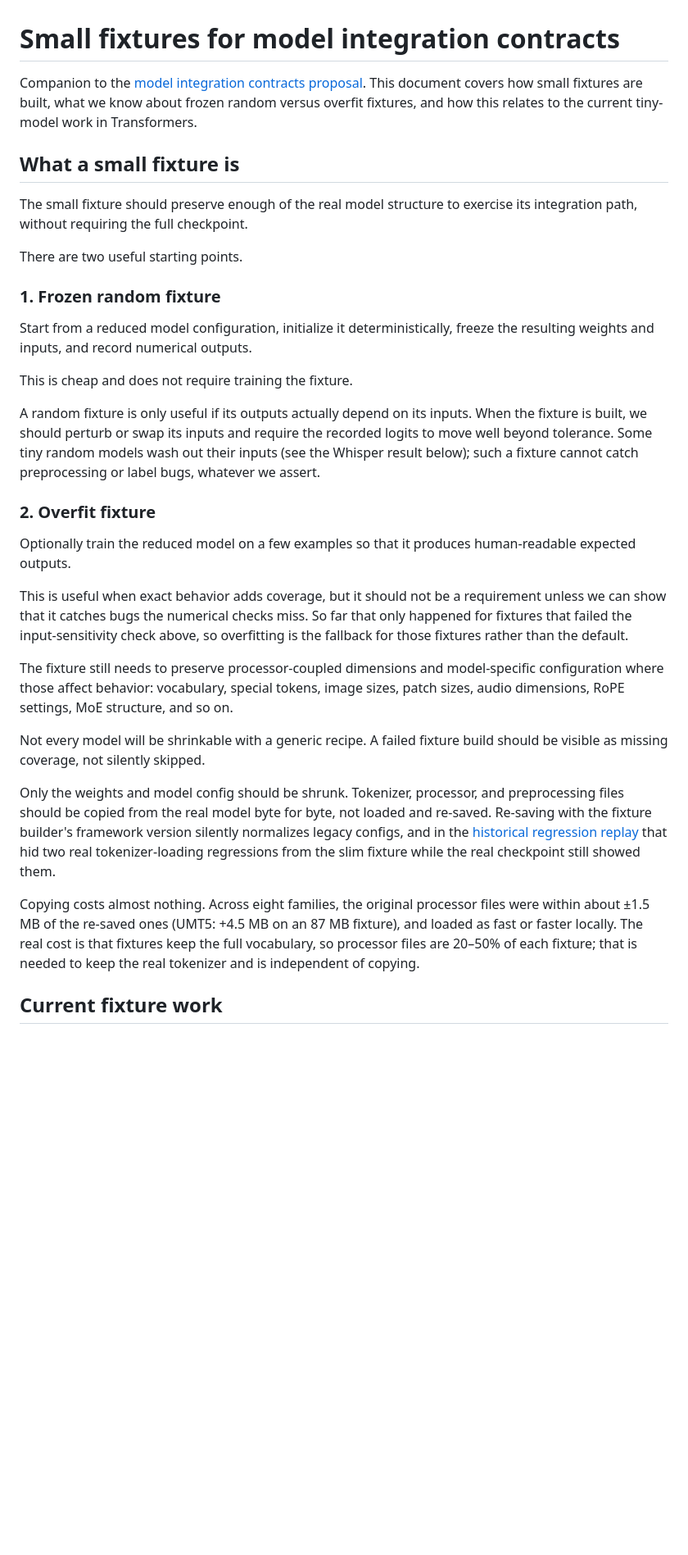
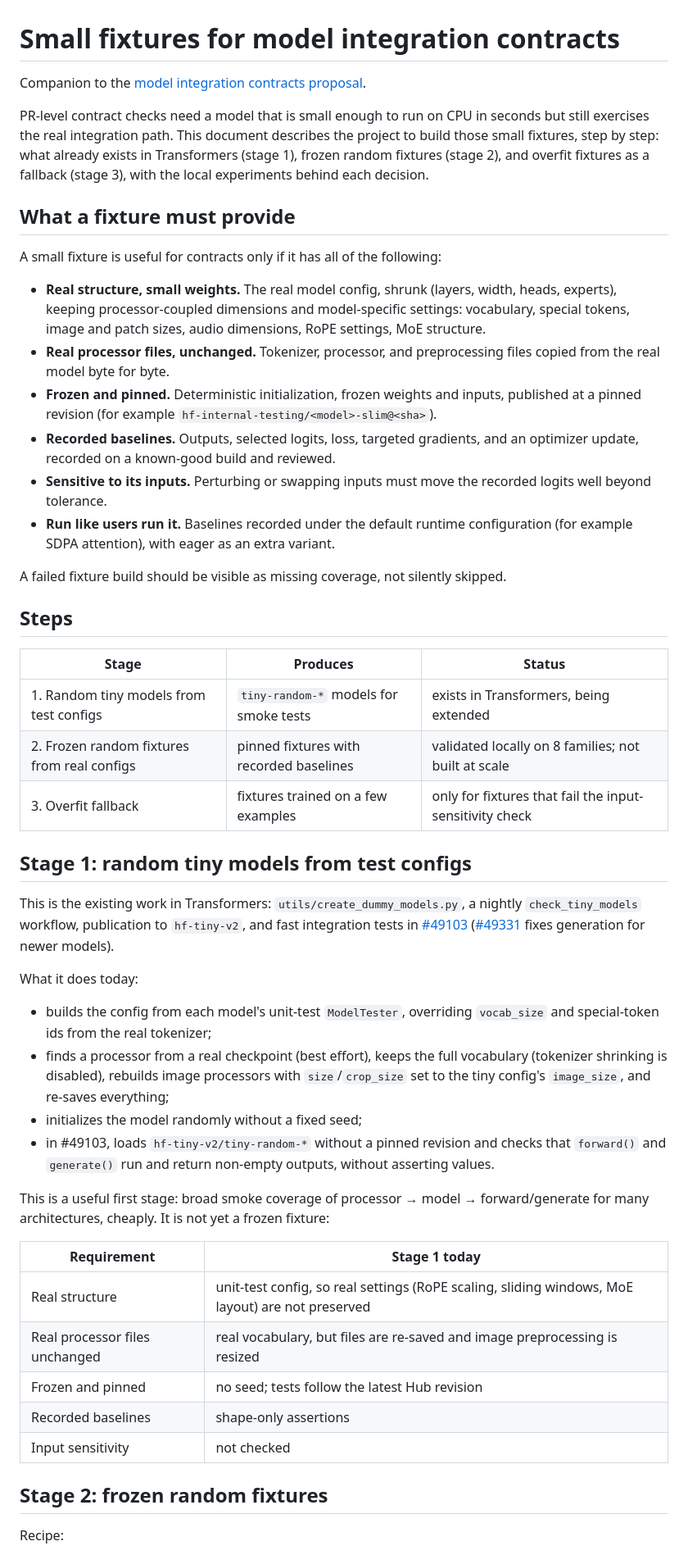
Before and after one commit to huggingface/transformers-mic, a Markdown page: model_integration_contracts_fixtures.md, the part around one of its changes. Shown at 82% size. Rendered like a GitHub page; blank space fills up the shorter version.

```diff
--- a/model_integration_contracts_fixtures.md
+++ b/model_integration_contracts_fixtures.md
@@ -1,34 +1,52 @@
 # Small fixtures for model integration contracts
 
-Companion to the [model integration contracts proposal](https://gist.github.com/tarekziade/c3f203edbb8b97e40b86a97c5909a81b#file-model_integration_contracts-md). This document covers how small fixtures are built, what we know about frozen random versus overfit fixtures, and how this relates to the current tiny-model work in Transformers.
+Companion to the [model integration contracts proposal](https://gist.github.com/tarekziade/c3f203edbb8b97e40b86a97c5909a81b#file-model_integration_contracts-md).
 
-## What a small fixture is
+PR-level contract checks need a model that is small enough to run on CPU in seconds but still exercises the real integration path. This document describes the project to build those small fixtures, step by step: what already exists in Transformers (stage 1), frozen random fixtures (stage 2), and overfit fixtures as a fallback (stage 3), with the local experiments behind each decision.
 
-The small fixture should preserve enough of the real model structure to exercise its integration path, without requiring the full checkpoint.
+## What a fixture must provide
 
-There are two useful starting points.
+A small fixture is useful for contracts only if it has all of the following:
 
-### 1. Frozen random fixture
+- **Real structure, small weights.** The real model config, shrunk (layers, width, heads, experts), keeping processor-coupled dimensions and model-specific settings: vocabulary, special tokens, image and patch sizes, audio dimensions, RoPE settings, MoE structure.
+- **Real processor files, unchanged.** Tokenizer, processor, and preprocessing files copied from the real model byte for byte.
+- **Frozen and pinned.** Deterministic initialization, frozen weights and inputs, published at a pinned revision (for example `hf-internal-testing/<model>-slim@<sha>`).
+- **Recorded baselines.** Outputs, selected logits, loss, targeted gradients, and an optimizer update, recorded on a known-good build and reviewed.
+- **Sensitive to its inputs.** Perturbing or swapping inputs must move the recorded logits well beyond tolerance.
+- **Run like users run it.** Baselines recorded under the default runtime configuration (for example SDPA attention), with eager as an extra variant.
 
-Start from a reduced model configuration, initialize it deterministically, freeze the resulting weights and inputs, and record numerical outputs.
+A failed fixture build should be visible as missing coverage, not silently skipped.
 
-This is cheap and does not require training the fixture.
+## Steps
 
-A random fixture is only useful if its outputs actually depend on its inputs. When the fixture is built, we should perturb or swap its inputs and require the recorded logits to move well beyond tolerance. Some tiny random models wash out their inputs (see the Whisper result below); such a fixture cannot catch preprocessing or label bugs, whatever we assert.
+| Stage | Produces | Status |
+| --- | --- | --- |
+| 1. Random tiny models from test configs | `tiny-random-*` models for smoke tests | exists in Transformers, being extended |
+| 2. Frozen random fixtures from real configs | pinned fixtures with recorded baselines | validated locally on 8 families; not built at scale |
+| 3. Overfit fallback | fixtures trained on a few examples | only for fixtures that fail the input-sensitivity check |
 
-### 2. Overfit fixture
+## Stage 1: random tiny models from test configs
 
-Optionally train the reduced model on a few examples so that it produces human-readable expected outputs.
+This is the existing work in Transformers: `utils/create_dummy_models.py`, a nightly `check_tiny_models` workflow, publication to `hf-tiny-v2`, and fast integration tests in [#49103](https://github.com/huggingface/transformers/pull/49103) ([#49331](https://github.com/huggingface/transformers/pull/49331) fixes generation for newer models).
 
-This is useful when exact behavior adds coverage, but it should not be a requirement unless we can show that it catches bugs the numerical checks miss. So far that only happened for fixtures that failed the input-sensitivity check above, so overfitting is the fallback for those fixtures rather than the default.
+What it does today:
 
-The fixture still needs to preserve processor-coupled dimensions and model-specific configuration where those affect behavior: vocabulary, special tokens, image sizes, patch sizes, audio dimensions, RoPE settings, MoE structure, and so on.
+- builds the config from each model's unit-test `ModelTester`, overriding `vocab_size` and special-token ids from the real tokenizer;
+- finds a processor from a real checkpoint (best effort), keeps the full vocabulary (tokenizer shrinking is disabled), rebuilds image processors with `size`/`crop_size` set to the tiny config's `image_size`, and re-saves everything;
+- initializes the model randomly without a fixed seed;
+- in #49103, loads `hf-tiny-v2/tiny-random-*` without a pinned revision and checks that `forward()` and `generate()` run and return non-empty outputs, without asserting values.
 
-Not every model will be shrinkable with a generic recipe. A failed fixture build should be visible as missing coverage, not silently skipped.
+This is a useful first stage: broad smoke coverage of processor → model → forward/generate for many architectures, cheaply. It is not yet a frozen fixture:
 
-Only the weights and model config should be shrunk. Tokenizer, processor, and preprocessing files should be copied from the real model byte for byte, not loaded and re-saved. Re-saving with the fixture builder's framework version silently normalizes legacy configs, and in the [historical regression replay](https://gist.github.com/tarekziade/c3f203edbb8b97e40b86a97c5909a81b#file-model_integration_contracts-md) that hid two real tokenizer-loading regressions from the slim fixture while the real checkpoint still showed them.
+| Requirement | Stage 1 today |
+| --- | --- |
+| Real structure | unit-test config, so real settings (RoPE scaling, sliding windows, MoE layout) are not preserved |
+| Real processor files unchanged | real vocabulary, but files are re-saved and image preprocessing is resized |
+| Frozen and pinned | no seed; tests follow the latest Hub revision |
+| Recorded baselines | shape-only assertions |
+| Input sensitivity | not checked |
 
-Copying costs almost nothing. Across eight families, the original processor files were within about ±1.5 MB of the re-saved ones (UMT5: +4.5 MB on an 87 MB fixture), and loaded as fast or faster locally. The real cost is that fixtures keep the full vocabulary, so processor files are 20–50% of each fixture; that is needed to keep the real tokenizer and is independent of copying.
+## Stage 2: frozen random fixtures
 
-## Current fixture work
+Recipe:
 
```
Also changed, not shown: other parts of model_integration_contracts_fixtures.md (+68 -32 lines).
